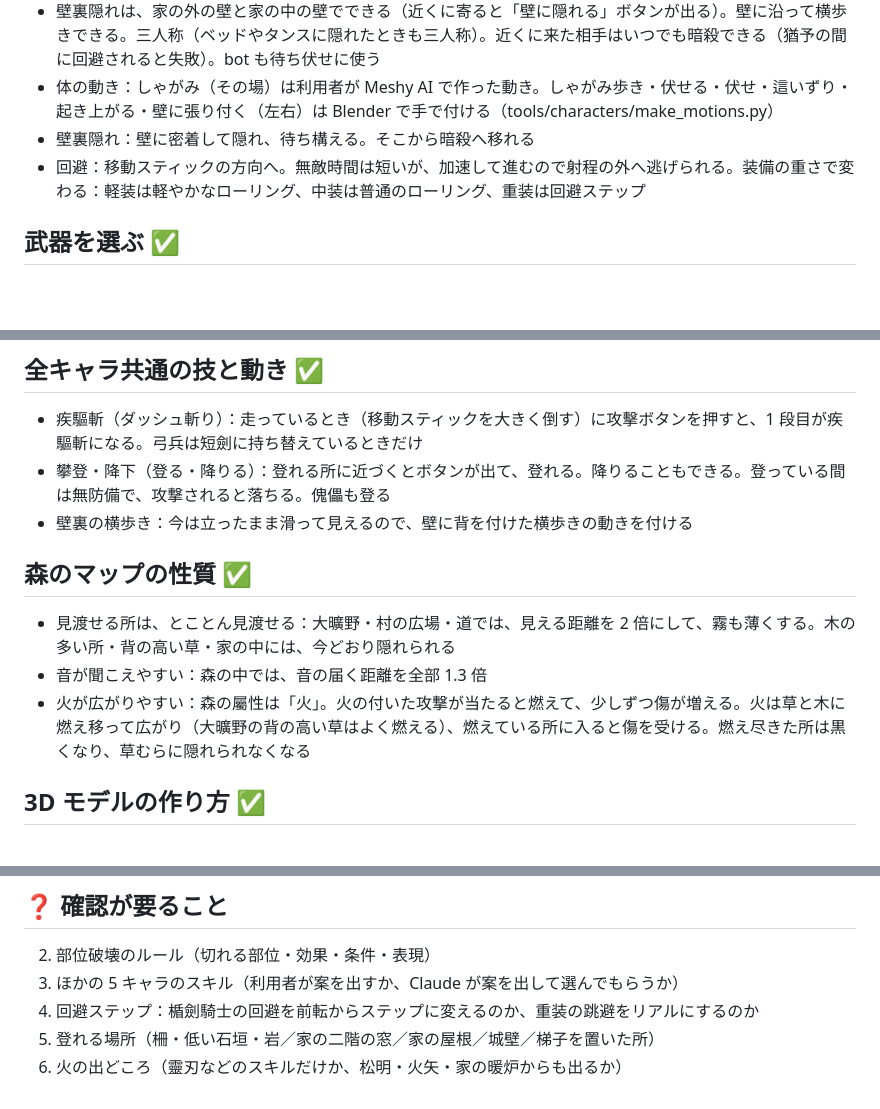
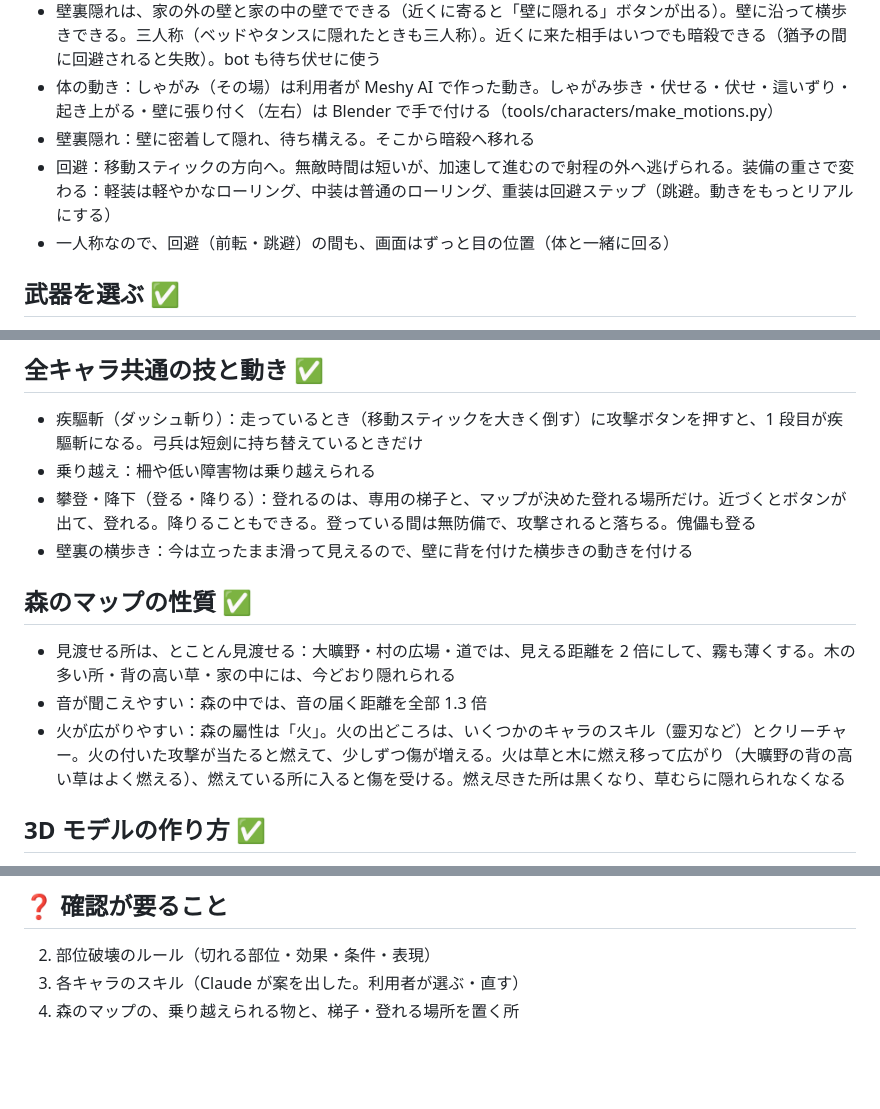
Before and after one commit to naosuke0506-max/forest-game, a Markdown page: docs/DESIGN.md, 3 parts joined by grey strips. Rendered like a GitHub page; blank space fills up the shorter version.

Commit message:
設計書：回避の視点・乗り越えと梯子・火の出どころ・スキルの出方を書き足す
Co-Authored-By: Claude Opus 5.5 <noreply@anthropic.com>
Claude-Session: https://claude.ai/code/session_01U2WEiw1MxvSipH2a48NjSQ

```diff
--- a/docs/DESIGN.md
+++ b/docs/DESIGN.md
@@ -99,7 +99,8 @@
 - 壁裏隠れは、家の外の壁と家の中の壁でできる（近くに寄ると「壁に隠れる」ボタンが出る）。壁に沿って横歩きできる。三人称（ベッドやタンスに隠れたときも三人称）。近くに来た相手はいつでも暗殺できる（猶予の間に回避されると失敗）。bot も待ち伏せに使う
 - 体の動き：しゃがみ（その場）は利用者が Meshy AI で作った動き。しゃがみ歩き・伏せる・伏せ・這いずり・起き上がる・壁に張り付く（左右）は Blender で手で付ける（tools/characters/make_motions.py）
 - 壁裏隠れ：壁に密着して隠れ、待ち構える。そこから暗殺へ移れる
-- 回避：移動スティックの方向へ。無敵時間は短いが、加速して進むので射程の外へ逃げられる。装備の重さで変わる：軽装は軽やかなローリング、中装は普通のローリング、重装は回避ステップ
+- 回避：移動スティックの方向へ。無敵時間は短いが、加速して進むので射程の外へ逃げられる。装備の重さで変わる：軽装は軽やかなローリング、中装は普通のローリング、重装は回避ステップ（跳避。動きをもっとリアルにする）
+- 一人称なので、回避（前転・跳避）の間も、画面はずっと目の位置（体と一緒に回る）
 
 ## 武器を選ぶ ✅
 
@@ -168,14 +169,15 @@
 ## 全キャラ共通の技と動き ✅
 
 - 疾驅斬（ダッシュ斬り）：走っているとき（移動スティックを大きく倒す）に攻擊ボタンを押すと、1 段目が疾驅斬になる。弓兵は短劍に持ち替えているときだけ
-- 攀登・降下（登る・降りる）：登れる所に近づくとボタンが出て、登れる。降りることもできる。登っている間は無防備で、攻撃されると落ちる。傀儡も登る
+- 乗り越え：柵や低い障害物は乗り越えられる
+- 攀登・降下（登る・降りる）：登れるのは、専用の梯子と、マップが決めた登れる場所だけ。近づくとボタンが出て、登れる。降りることもできる。登っている間は無防備で、攻撃されると落ちる。傀儡も登る
 - 壁裏の横歩き：今は立ったまま滑って見えるので、壁に背を付けた横歩きの動きを付ける
 
 ## 森のマップの性質 ✅
 
 - 見渡せる所は、とことん見渡せる：大曠野・村の広場・道では、見える距離を 2 倍にして、霧も薄くする。木の多い所・背の高い草・家の中には、今どおり隠れられる
 - 音が聞こえやすい：森の中では、音の届く距離を全部 1.3 倍
-- 火が広がりやすい：森の屬性は「火」。火の付いた攻撃が当たると燃えて、少しずつ傷が増える。火は草と木に燃え移って広がり（大曠野の背の高い草はよく燃える）、燃えている所に入ると傷を受ける。燃え尽きた所は黒くなり、草むらに隠れられなくなる
+- 火が広がりやすい：森の屬性は「火」。火の出どころは、いくつかのキャラのスキル（靈刃など）とクリーチャー。火の付いた攻撃が当たると燃えて、少しずつ傷が増える。火は草と木に燃え移って広がり（大曠野の背の高い草はよく燃える）、燃えている所に入ると傷を受ける。燃え尽きた所は黒くなり、草むらに隠れられなくなる
 
 ## 3D モデルの作り方 ✅
 
@@ -189,7 +191,5 @@
 ## ❓ 確認が要ること
 
 2. 部位破壊のルール（切れる部位・効果・条件・表現）
-3. ほかの 5 キャラのスキル（利用者が案を出すか、Claude が案を出して選んでもらうか）
-4. 回避ステップ：楯劍騎士の回避を前転からステップに変えるのか、重装の跳避をリアルにするのか
-5. 登れる場所（柵・低い石垣・岩／家の二階の窓／家の屋根／城壁／梯子を置いた所）
-6. 火の出どころ（靈刃などのスキルだけか、松明・火矢・家の暖炉からも出るか）
+3. 各キャラのスキル（Claude が案を出した。利用者が選ぶ・直す）
+4. 森のマップの、乗り越えられる物と、梯子・登れる場所を置く所
```
Also changed, not shown: other parts of docs/DESIGN.md (+2 -2 lines).
